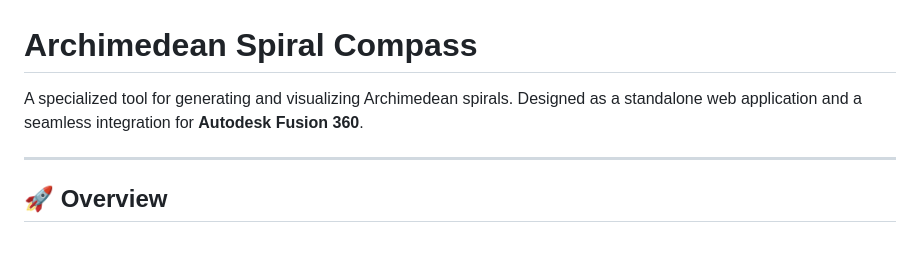
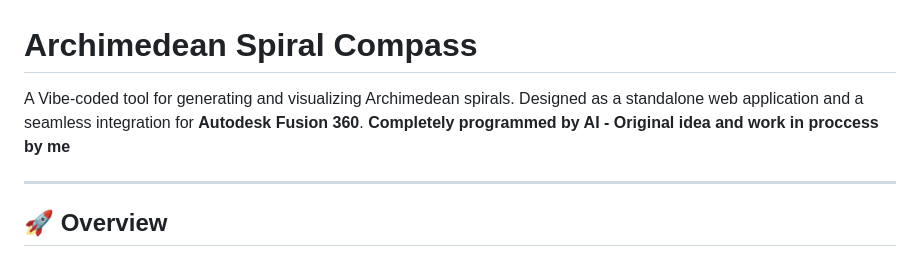
Before and after one commit to Queen-to-be-Constance-Budgiesnuggler/arch-spiral-compass, a Markdown page: README.md, the part around the change. GitHub-like rendering.

```diff
--- a/README.md
+++ b/README.md
@@ -1,6 +1,7 @@
 # Archimedean Spiral Compass
 
-A specialized tool for generating and visualizing Archimedean spirals. Designed as a standalone web application and a seamless integration for **Autodesk Fusion 360**.
+A Vibe-coded tool for generating and visualizing Archimedean spirals. Designed as a standalone web application and a seamless integration for **Autodesk Fusion 360**.
+**Completely programmed by AI - Original idea and work in proccess by me**
 
 ---
 
```
